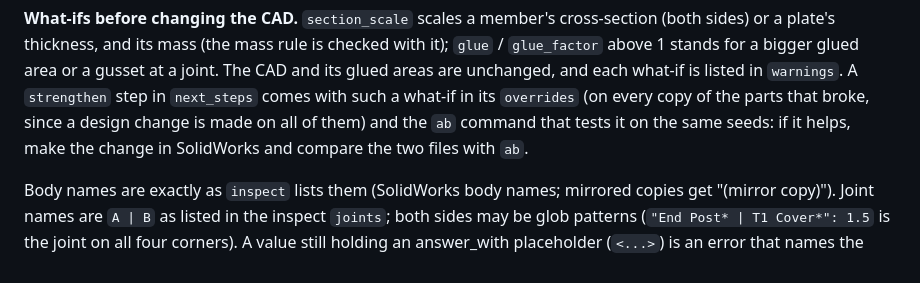
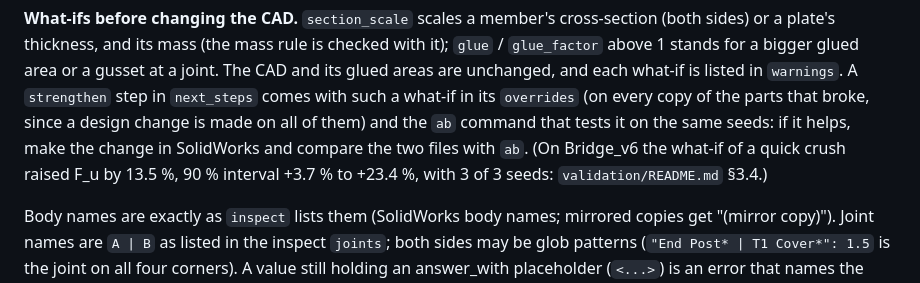
Before and after one commit to Engusseus/troitsky-analysis, a Markdown page: AGENTS.md, the part around the change. Rendered like a GitHub page.

```diff
--- a/AGENTS.md
+++ b/AGENTS.md
@@ -210,7 +210,8 @@ CAD and its glued areas are unchanged, and each what-if is listed in `warnings`.
 `strengthen` step in `next_steps` comes with such a what-if in its `overrides` (on every
 copy of the parts that broke, since a design change is made on all of them) and the `ab`
 command that tests it on the same seeds: if it helps, make the change in SolidWorks and
-compare the two files with `ab`.
+compare the two files with `ab`. (On Bridge_v6 the what-if of a quick crush raised F_u by
+13.5 %, 90 % interval +3.7 % to +23.4 %, with 3 of 3 seeds: `validation/README.md` §3.4.)
 
 Body names are exactly as `inspect` lists them (SolidWorks body names; mirrored copies
 get "(mirror copy)"). Joint names are `A | B` as listed in the inspect `joints`; both
```
Also changed, not shown: validation/README.md (+7 -2 lines).
